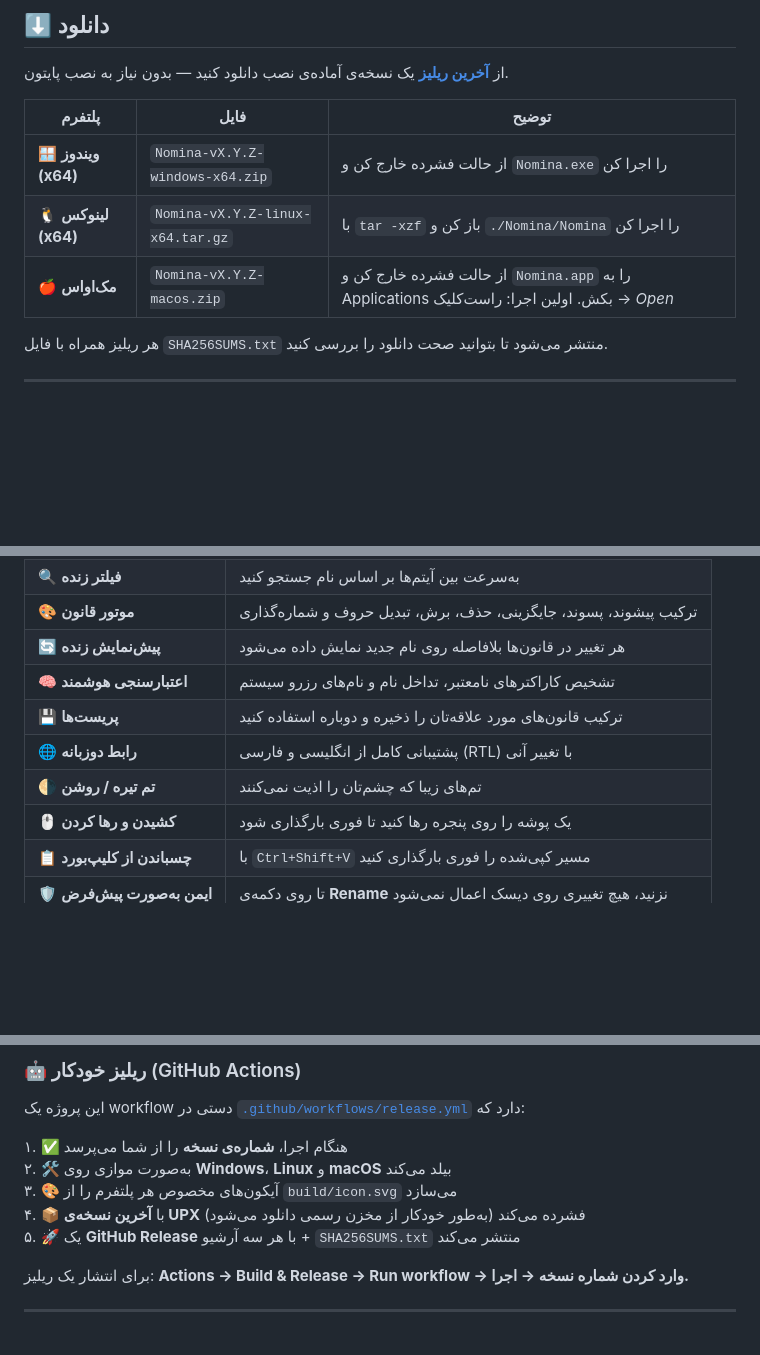
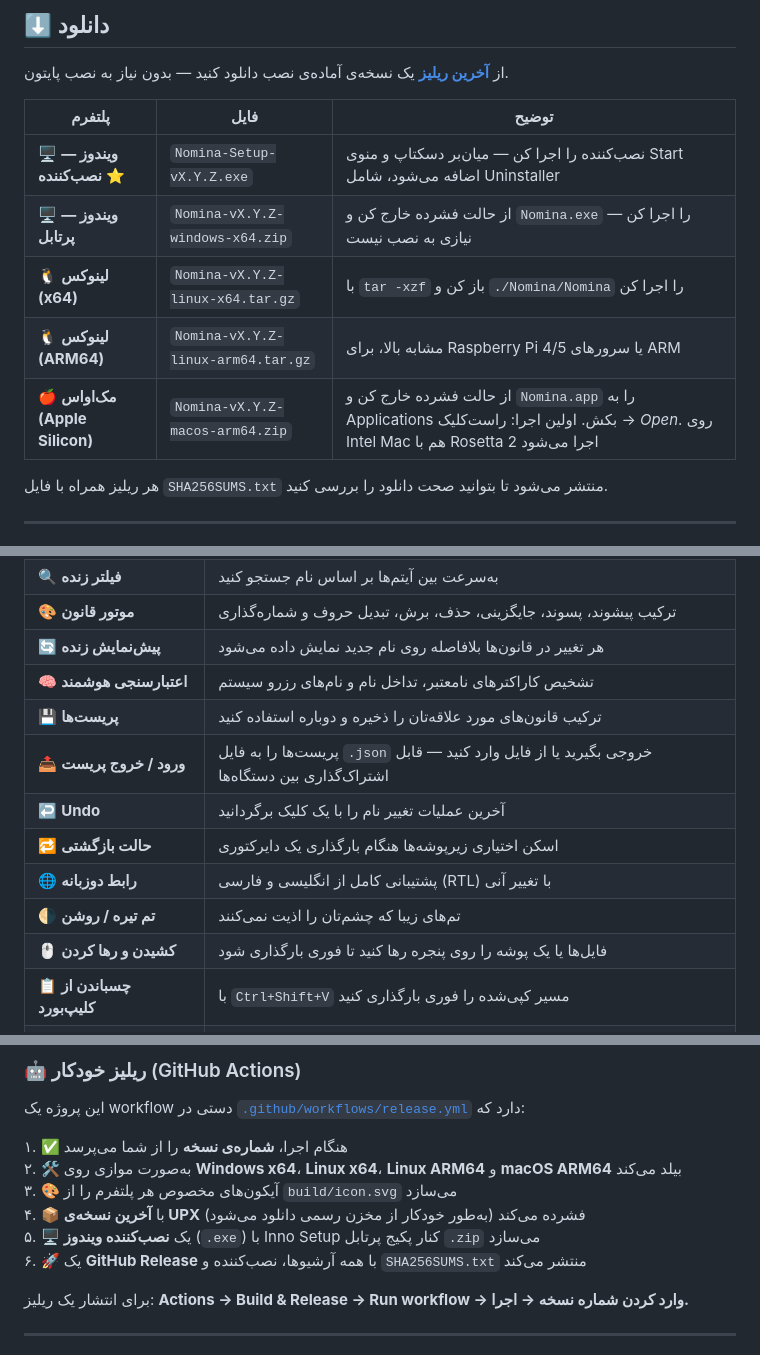
Before and after one commit to esmail-mkh/Nomina, a Markdown page: README-fa.md, 3 parts joined by grey strips. Rendered like a GitHub page; blank space fills up the shorter version.

```diff
--- a/README-fa.md
+++ b/README-fa.md
@@ -46,9 +46,11 @@
 
 | پلتفرم | فایل | توضیح |
 |---|---|---|
-| 🪟 **ویندوز (x64)** | `Nomina-vX.Y.Z-windows-x64.zip`  | از حالت فشرده خارج کن و `Nomina.exe` را اجرا کن |
-| 🐧 **لینوکس (x64)** | `Nomina-vX.Y.Z-linux-x64.tar.gz` | با `tar -xzf` باز کن و `./Nomina/Nomina` را اجرا کن |
-| 🍎 **مک‌اواس**      | `Nomina-vX.Y.Z-macos.zip`        | از حالت فشرده خارج کن و `Nomina.app` را به Applications بکش. اولین اجرا: راست‌کلیک → *Open* |
+| 🖥️ **ویندوز — نصب‌کننده** ⭐ | `Nomina-Setup-vX.Y.Z.exe`           | نصب‌کننده را اجرا کن — میان‌بر دسکتاپ و منوی Start اضافه می‌شود، شامل Uninstaller |
+| 🖥️ **ویندوز — پرتابل**     | `Nomina-vX.Y.Z-windows-x64.zip`     | از حالت فشرده خارج کن و `Nomina.exe` را اجرا کن — نیازی به نصب نیست |
+| 🐧 **لینوکس (x64)**        | `Nomina-vX.Y.Z-linux-x64.tar.gz`    | با `tar -xzf` باز کن و `./Nomina/Nomina` را اجرا کن |
+| 🐧 **لینوکس (ARM64)**      | `Nomina-vX.Y.Z-linux-arm64.tar.gz`  | مشابه بالا، برای Raspberry Pi 4/5 یا سرورهای ARM |
+| 🍎 **مک‌اواس (Apple Silicon)** | `Nomina-vX.Y.Z-macos-arm64.zip` | از حالت فشرده خارج کن و `Nomina.app` را به Applications بکش. اولین اجرا: راست‌کلیک → *Open*. روی Intel Mac هم با Rosetta 2 اجرا می‌شود |
 
 هر ریلیز همراه با فایل `SHA256SUMS.txt` منتشر می‌شود تا بتوانید صحت دانلود را بررسی کنید.
 
@@ -72,9 +74,12 @@
 | 🔄 **پیش‌نمایش زنده** | هر تغییر در قانون‌ها بلافاصله روی نام جدید نمایش داده می‌شود |
 | 🧠 **اعتبارسنجی هوشمند** | تشخیص کاراکترهای نامعتبر، تداخل نام و نام‌های رزرو سیستم |
 | 💾 **پریست‌ها** | ترکیب قانون‌های مورد علاقه‌تان را ذخیره و دوباره استفاده کنید |
+| 📤 **ورود / خروج پریست** | پریست‌ها را به فایل `.json` خروجی بگیرید یا از فایل وارد کنید — قابل اشتراک‌گذاری بین دستگاه‌ها |
+| ↩️ **Undo** | آخرین عملیات تغییر نام را با یک کلیک برگردانید |
+| 🔁 **حالت بازگشتی** | اسکن اختیاری زیرپوشه‌ها هنگام بارگذاری یک دایرکتوری |
 | 🌐 **رابط دوزبانه** | پشتیبانی کامل از انگلیسی و فارسی (RTL) با تغییر آنی |
 | 🌗 **تم تیره / روشن** | تم‌های زیبا که چشم‌تان را اذیت نمی‌کنند |
-| 🖱️ **کشیدن و رها کردن** | یک پوشه را روی پنجره رها کنید تا فوری بارگذاری شود |
+| 🖱️ **کشیدن و رها کردن** | فایل‌ها یا یک پوشه را روی پنجره رها کنید تا فوری بارگذاری شود |
 | 📋 **چسباندن از کلیپ‌بورد** | با `Ctrl+Shift+V` مسیر کپی‌شده را فوری بارگذاری کنید |
 | 🛡️ **ایمن به‌صورت پیش‌فرض** | تا روی دکمه‌ی **Rename** نزنید، هیچ تغییری روی دیسک اعمال نمی‌شود |
 | 🎯 **حذف متادیتا** | امکان اختیاری حذف متادیتای فایل هنگام تغییر نام |
@@ -152,10 +157,11 @@ pyinstaller build/nomina.spec --noconfirm --clean
 این پروژه یک workflow دستی در [`.github/workflows/release.yml`](.github/workflows/release.yml) دارد که:
 
 ۱. ✅ هنگام اجرا، **شماره‌ی نسخه** را از شما می‌پرسد
-۲. 🛠️ به‌صورت موازی روی **Windows**، **Linux** و **macOS** بیلد می‌کند
+۲. 🛠️ به‌صورت موازی روی **Windows x64**، **Linux x64**، **Linux ARM64** و **macOS ARM64** بیلد می‌کند
 ۳. 🎨 آیکون‌های مخصوص هر پلتفرم را از `build/icon.svg` می‌سازد
 ۴. 📦 با **آخرین نسخه‌ی UPX** (به‌طور خودکار از مخزن رسمی دانلود می‌شود) فشرده می‌کند
-۵. 🚀 یک **GitHub Release** با هر سه آرشیو + `SHA256SUMS.txt` منتشر می‌کند
+۵. 🖥️ یک **نصب‌کننده ویندوز** (`.exe`) با Inno Setup کنار پکیج پرتابل `.zip` می‌سازد
+۶. 🚀 یک **GitHub Release** با همه آرشیوها، نصب‌کننده و `SHA256SUMS.txt` منتشر می‌کند
 
 برای انتشار یک ریلیز: **Actions → Build & Release → Run workflow → وارد کردن شماره نسخه → اجرا.**
 
```
Also changed, not shown: other parts of README-fa.md (+1 -1 lines).
